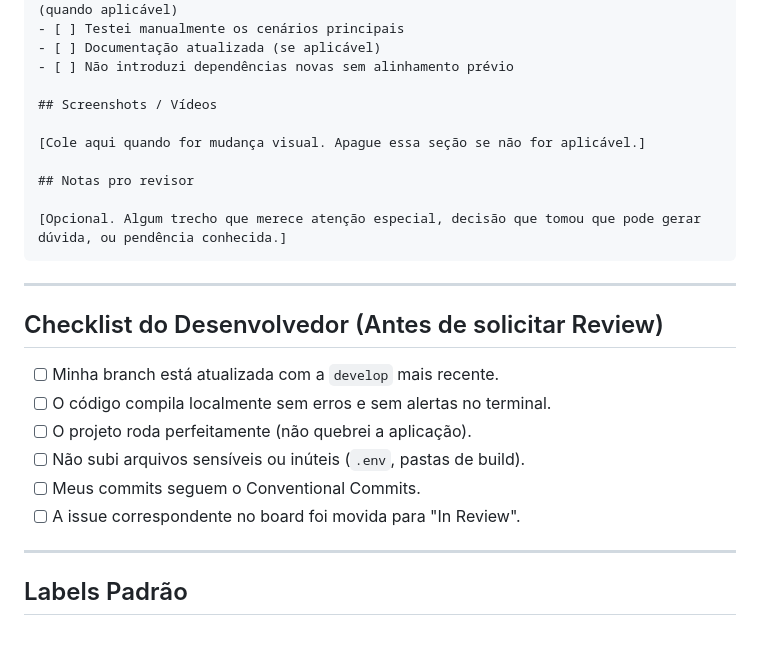
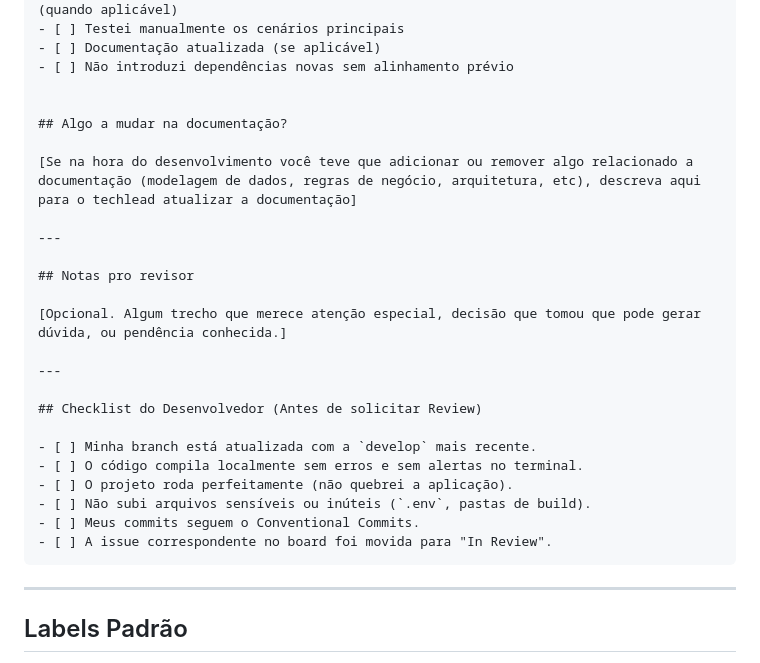
Before and after one commit to Portal-Conecta/comunicados-backend, a Markdown page: CONTRIBUTING.md, the part around the change. Rendered like a GitHub page; blank space fills up the shorter version.

Commit message:
docs: refactor contributing.md

````diff
--- a/CONTRIBUTING.md
+++ b/CONTRIBUTING.md
@@ -125,14 +125,16 @@ Closes #[número]
 - [ ] Documentação atualizada (se aplicável)
 - [ ] Não introduzi dependências novas sem alinhamento prévio
 
-## Screenshots / Vídeos
 
-[Cole aqui quando for mudança visual. Apague essa seção se não for aplicável.]
+## Algo a mudar na documentação?
+
+[Se na hora do desenvolvimento você teve que adicionar ou remover algo relacionado a documentação (modelagem de dados, regras de negócio, arquitetura, etc), descreva aqui para o techlead atualizar a documentação]
+
+---
 
 ## Notas pro revisor
 
 [Opcional. Algum trecho que merece atenção especial, decisão que tomou que pode gerar dúvida, ou pendência conhecida.]
-```
 
 ---
 
@@ -144,6 +146,7 @@ Closes #[número]
 - [ ] Não subi arquivos sensíveis ou inúteis (`.env`, pastas de build).
 - [ ] Meus commits seguem o Conventional Commits.
 - [ ] A issue correspondente no board foi movida para "In Review".
+```
 
 ---
 
````
